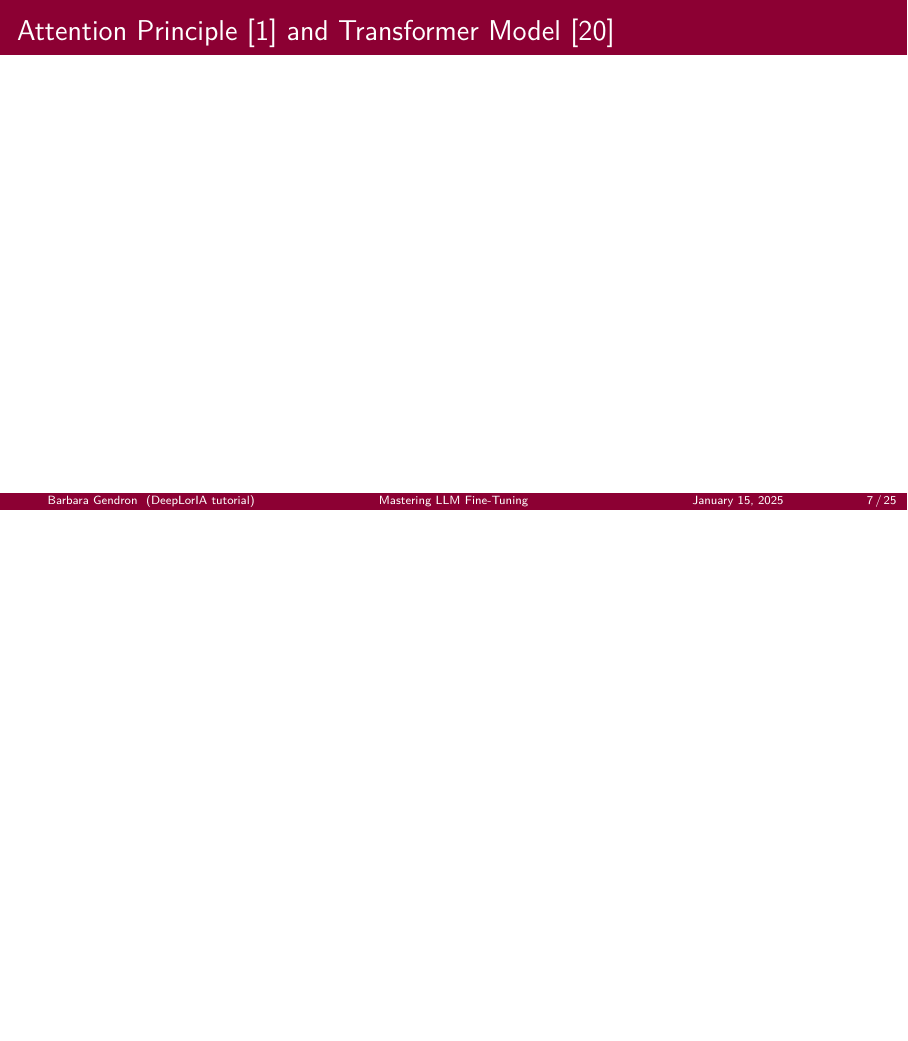
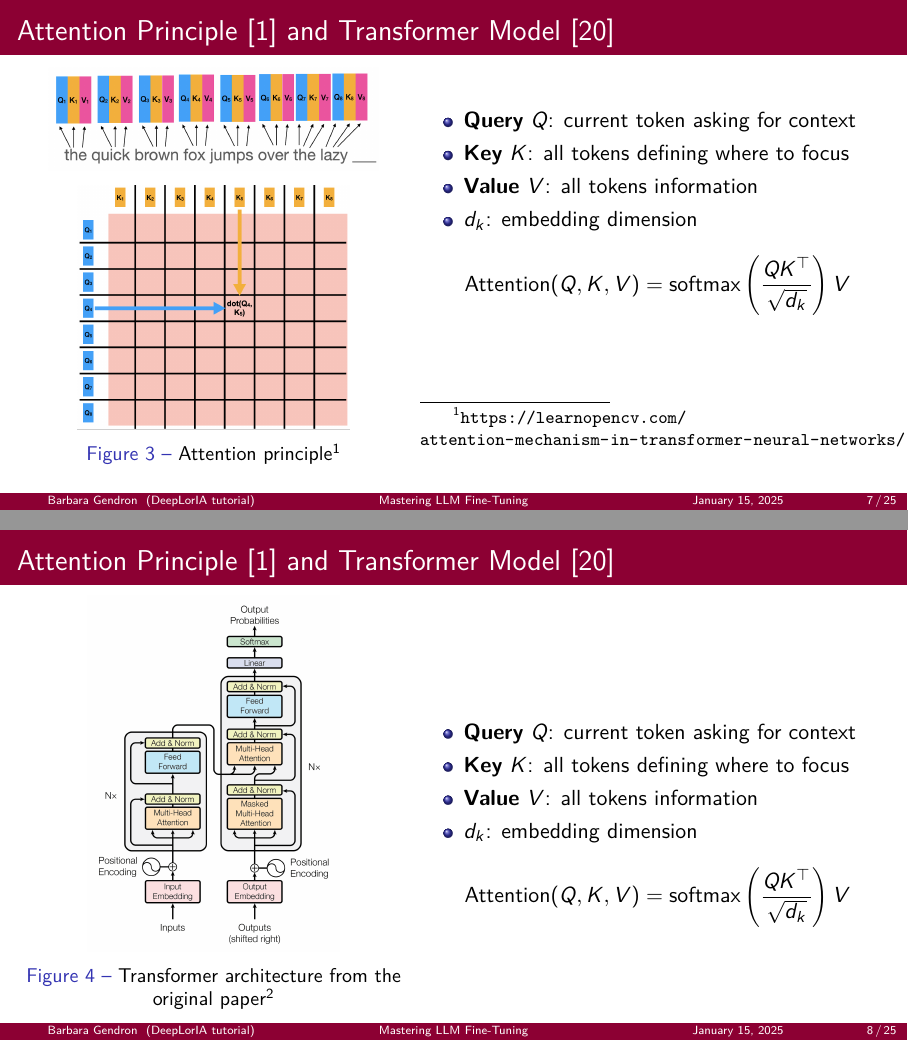
Before and after one commit to B-Gendron/tutorial-deeploria, LaTeX slides (presentation/main.tex): page 9 of 36 before the commit and pages 9 and 10 of 36 after it, the two joined at a grey line, the shorter picture padded with empty space. Compiled offline with pdfLaTeX.

Commit message:
final version

```diff
--- a/presentation/main.tex
+++ b/presentation/main.tex
@@ -229,8 +228,65 @@ Experience in LLM fine-tuning
 \end{frame}
 
 \begin{frame}{Attention Principle~\cite{Bahdanau2014NeuralMT} and Transformer Model~\cite{DBLP:journals/corr/VaswaniSPUJGKP17}}
+    \begin{columns}
+        \renewcommand{\thempfootnote}{}
+        \begin{column}{0.45\linewidth}
+            \vspace{-0.3cm}
+            \begin{figure}
+                \centering
+                \includegraphics[width=0.85\textwidth]{attention_1.png}
+            \end{figure}
+            \vspace{-0.4cm}
+            \begin{figure}
+                \centering
+                \includegraphics[width=0.7\textwidth]{attention_2.png}
+                \caption{\centering Attention principle$^1$}
+            \end{figure}
+        \end{column}
+        \begin{column}{0.55\linewidth}
+            \begin{itemize}
+                \item \textbf{Query} $Q$: current token asking for context
+                \item \textbf{Key} $K$: all tokens defining where to focus
+                \item \textbf{Value} $V$: all tokens information
+                \item $d_k$: embedding dimension\footnote{$^1$\url{https://learnopencv.com/attention-mechanism-in-transformer-neural-networks/}}
+            \end{itemize}
+            \vspace{0.3cm}
+            \begin{equation*}
+                \text{Attention}(Q, K, V) = \text{softmax}\left(\frac{QK^\top}{\sqrt{d_k}}\right)V
+            \end{equation*}
+            \vspace{1cm}
+        \end{column}
+    \end{columns}
+\end{frame}
 
+
+\begin{frame}{Attention Principle~\cite{Bahdanau2014NeuralMT} and Transformer Model~\cite{DBLP:journals/corr/VaswaniSPUJGKP17}}
+    \begin{columns}
+        \renewcommand{\thempfootnote}{\arabic{footnote}}
+        \begin{column}{0.45\linewidth}
+            \vspace{-0.3cm}
+            \begin{figure}
+                \centering
+                \includegraphics[width=0.65\textwidth]{transformer.png}
+                \caption{\centering Transformer architecture from the original paper\footnote{\tiny$^3$\url{https://learnopencv.com/attention-mechanism-in-transformer-neural-networks/}}}
+            \end{figure}
+        \end{column}
+        \begin{column}{0.55\linewidth}
+            \vspace{-0.7cm}
+            \begin{itemize}
+                \item \textbf{Query} $Q$: current token asking for context
+                \item \textbf{Key} $K$: all tokens defining where to focus
+                \item \textbf{Value} $V$: all tokens information
+                \item $d_k$: embedding dimension
+            \end{itemize}
+            \vspace{0.3cm}
+            \begin{equation*}
+                \text{Attention}(Q, K, V) = \text{softmax}\left(\frac{QK^\top}{\sqrt{d_k}}\right)V
+            \end{equation*}
+        \end{column}
+    \end{columns}
 \end{frame}
+
 
 \begin{frame}{From Transformer-Based Models to Large Language Models (LLMs)}
 % The liberty of building behind enc only, dec only, enc dec, which structure for which application
```
Also changed, not shown: presentation/figures/attention_1.png (added), presentation/figures/attention_2.png (added), presentation/figures/pretrain_finetune_1.png, presentation/figures/transformer.png (added), presentation/main.tex (19 more changed lines), 9 other files.
